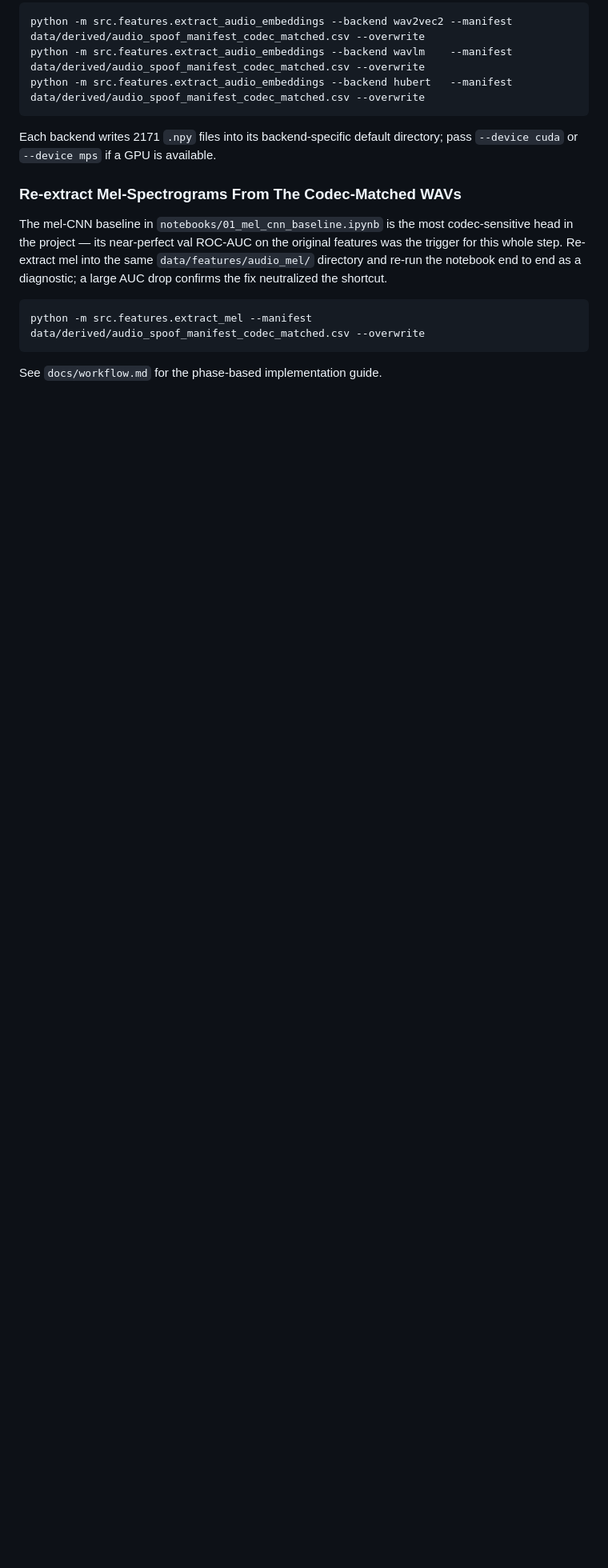
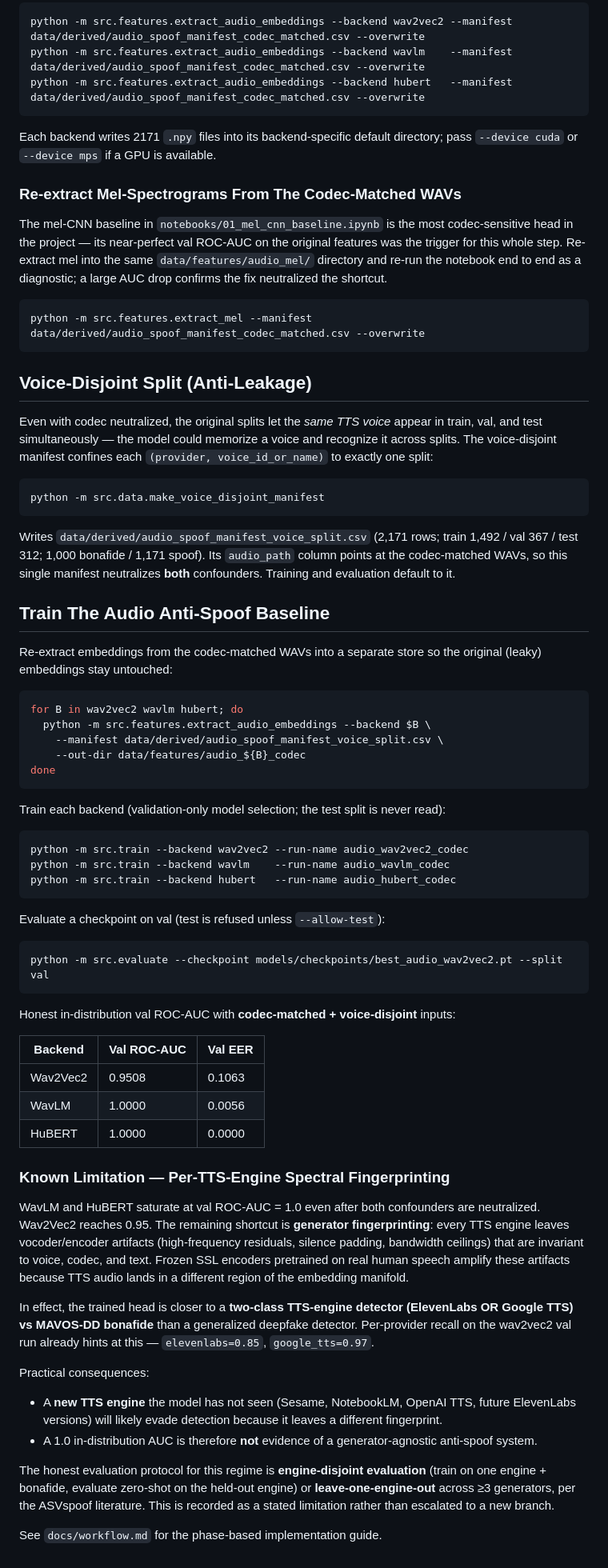
Before and after one commit to Fgram-devAI/mavosdd-audiovisual-deepfake-detection, a Markdown page: README.md, the part around the change. Shown at 80% size. Drawn GitHub-style; blank space fills up the shorter version.

Commit message:
docs(readme): document voice-disjoint split, audio baseline training, and engine-fingerprint limitation

````diff
--- a/README.md
+++ b/README.md
@@ -390,4 +390,87 @@ shortcut.
 python -m src.features.extract_mel --manifest data/derived/audio_spoof_manifest_codec_matched.csv --overwrite
 ```
 
+## Voice-Disjoint Split (Anti-Leakage)
+
+Even with codec neutralized, the original splits let the *same TTS voice*
+appear in train, val, and test simultaneously — the model could memorize a
+voice and recognize it across splits. The voice-disjoint manifest confines
+each `(provider, voice_id_or_name)` to exactly one split:
+
+```bash
+python -m src.data.make_voice_disjoint_manifest
+```
+
+Writes `data/derived/audio_spoof_manifest_voice_split.csv` (2,171 rows;
+train 1,492 / val 367 / test 312; 1,000 bonafide / 1,171 spoof). Its
+`audio_path` column points at the codec-matched WAVs, so this single
+manifest neutralizes **both** confounders. Training and evaluation default
+to it.
+
+## Train The Audio Anti-Spoof Baseline
+
+Re-extract embeddings from the codec-matched WAVs into a separate store so
+the original (leaky) embeddings stay untouched:
+
+```bash
+for B in wav2vec2 wavlm hubert; do
+  python -m src.features.extract_audio_embeddings --backend $B \
+    --manifest data/derived/audio_spoof_manifest_voice_split.csv \
+    --out-dir data/features/audio_${B}_codec
+done
+```
+
+Train each backend (validation-only model selection; the test split is
+never read):
+
+```bash
+python -m src.train --backend wav2vec2 --run-name audio_wav2vec2_codec
+python -m src.train --backend wavlm    --run-name audio_wavlm_codec
+python -m src.train --backend hubert   --run-name audio_hubert_codec
+```
+
+Evaluate a checkpoint on val (test is refused unless `--allow-test`):
+
+```bash
+python -m src.evaluate --checkpoint models/checkpoints/best_audio_wav2vec2.pt --split val
+```
+
+Honest in-distribution val ROC-AUC with **codec-matched + voice-disjoint**
+inputs:
+
+| Backend  | Val ROC-AUC | Val EER  |
+|----------|-------------|----------|
+| Wav2Vec2 | 0.9508      | 0.1063   |
+| WavLM    | 1.0000      | 0.0056   |
+| HuBERT   | 1.0000      | 0.0000   |
+
+### Known Limitation — Per-TTS-Engine Spectral Fingerprinting
+
+WavLM and HuBERT saturate at val ROC-AUC = 1.0 even after both confounders
+are neutralized. Wav2Vec2 reaches 0.95. The remaining shortcut is
+**generator fingerprinting**: every TTS engine leaves vocoder/encoder
+artifacts (high-frequency residuals, silence padding, bandwidth ceilings)
+that are invariant to voice, codec, and text. Frozen SSL encoders
+pretrained on real human speech amplify these artifacts because TTS audio
+lands in a different region of the embedding manifold.
+
+In effect, the trained head is closer to a **two-class TTS-engine detector
+(ElevenLabs OR Google TTS) vs MAVOS-DD bonafide** than a generalized
+deepfake detector. Per-provider recall on the wav2vec2 val run already
+hints at this — `elevenlabs=0.85`, `google_tts=0.97`.
+
+Practical consequences:
+
+- A **new TTS engine** the model has not seen (Sesame, NotebookLM,
+  OpenAI TTS, future ElevenLabs versions) will likely evade detection
+  because it leaves a different fingerprint.
+- A 1.0 in-distribution AUC is therefore **not** evidence of a
+  generator-agnostic anti-spoof system.
+
+The honest evaluation protocol for this regime is **engine-disjoint
+evaluation** (train on one engine + bonafide, evaluate zero-shot on the
+held-out engine) or **leave-one-engine-out** across ≥3 generators, per
+the ASVspoof literature. This is recorded as a stated limitation rather
+than escalated to a new branch.
+
 See `docs/workflow.md` for the phase-based implementation guide.
````
